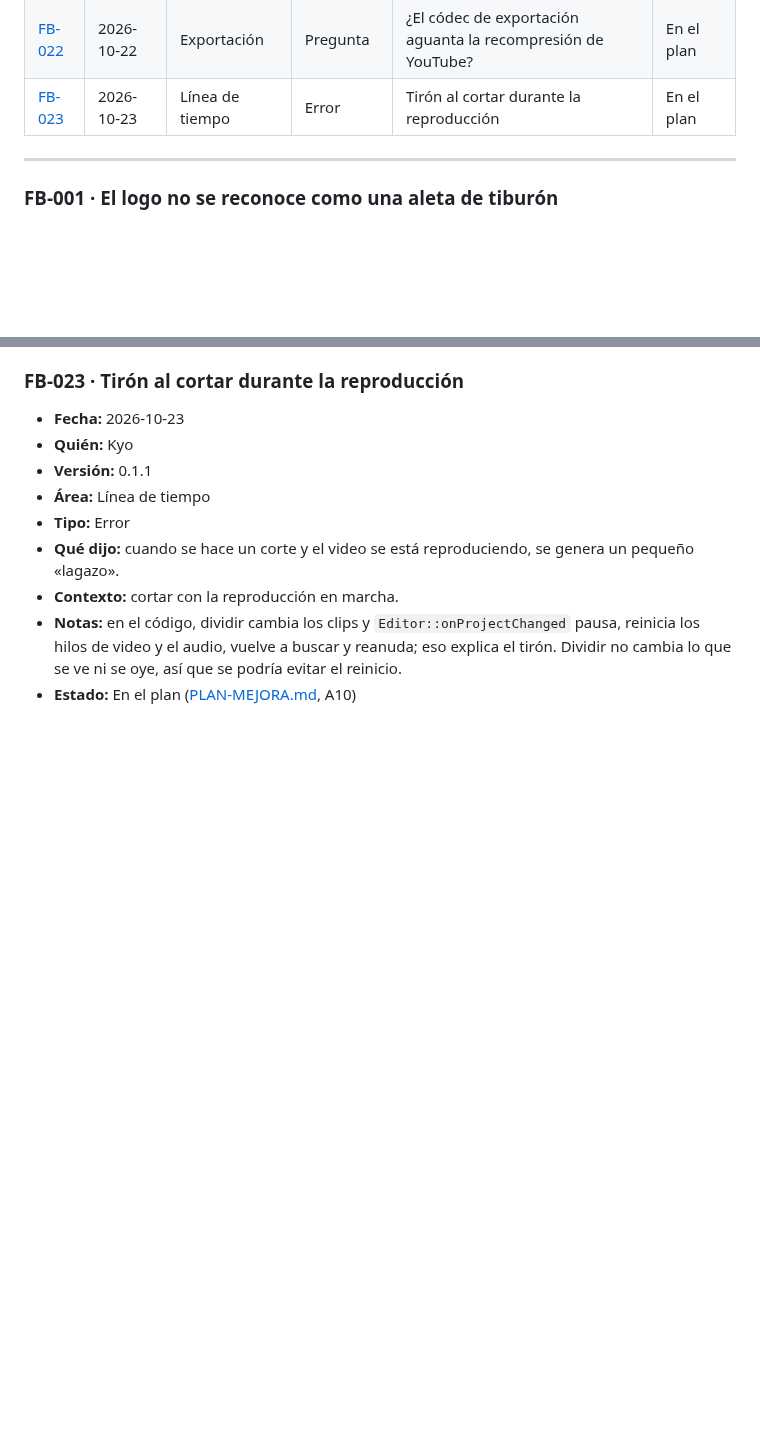
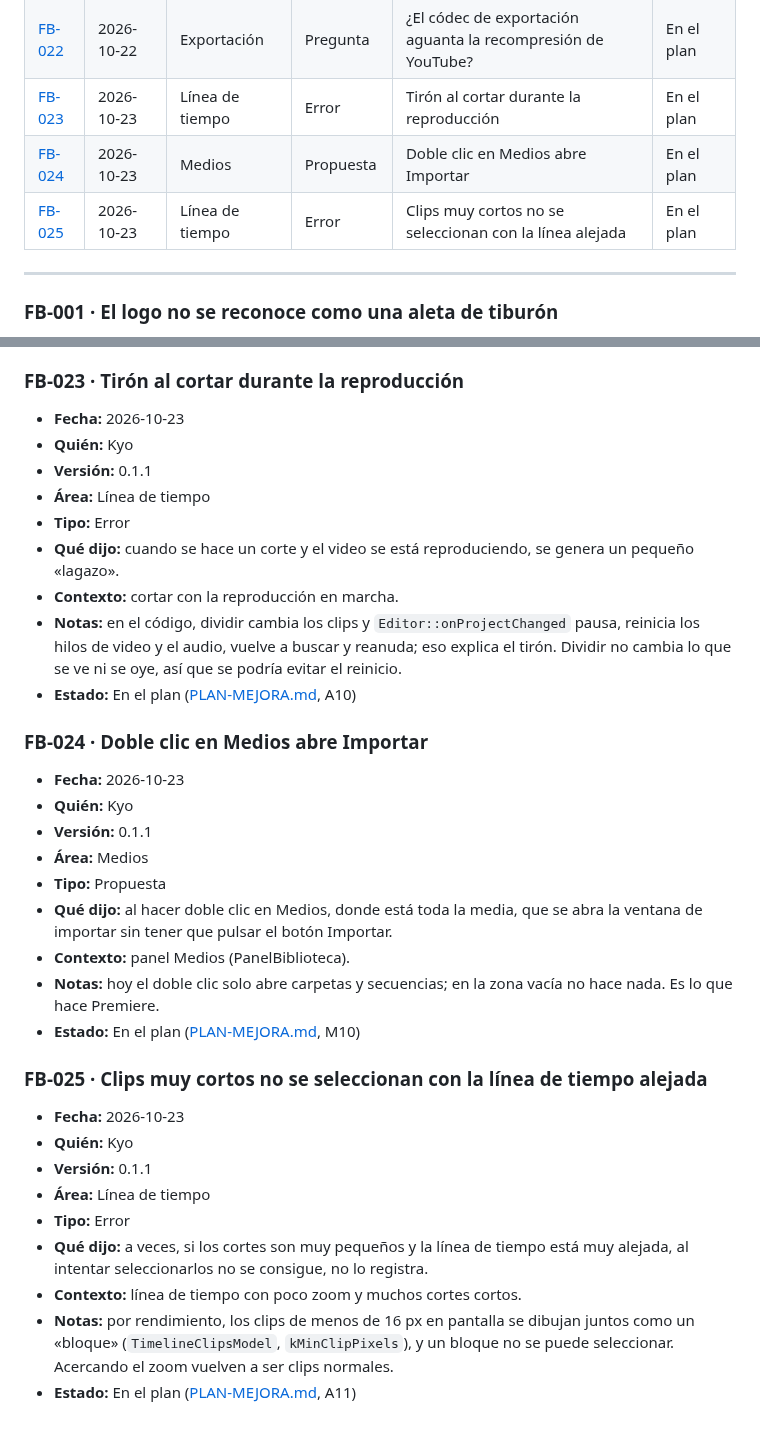
Before and after one commit to KyoSharkCode/SharkCut, a Markdown page: docs/feedback/FEEDBACK.md, 2 parts joined by grey strips. GitHub-like rendering; blank space fills up the shorter version.

Commit message:
Feedback: FB-024 (doble clic para importar) y FB-025 (clips cortos sin selección)
Co-Authored-By: Claude Opus 5.5 <noreply@anthropic.com>
Claude-Session: https://claude.ai/code/session_0191TMxm1A2J4sTZh1zqK7xq

```diff
--- a/docs/feedback/FEEDBACK.md
+++ b/docs/feedback/FEEDBACK.md
@@ -27,6 +27,8 @@ Formato y estados: ver [README.md](README.md).
 | [FB-021](#fb-021) | 2026-10-22 | Rendimiento | Propuesta | Ver y configurar la aceleración por hardware | En el plan |
 | [FB-022](#fb-022) | 2026-10-22 | Exportación | Pregunta | ¿El códec de exportación aguanta la recompresión de YouTube? | En el plan |
 | [FB-023](#fb-023) | 2026-10-23 | Línea de tiempo | Error | Tirón al cortar durante la reproducción | En el plan |
+| [FB-024](#fb-024) | 2026-10-23 | Medios | Propuesta | Doble clic en Medios abre Importar | En el plan |
+| [FB-025](#fb-025) | 2026-10-23 | Línea de tiempo | Error | Clips muy cortos no se seleccionan con la línea alejada | En el plan |
 
 ---
 
@@ -335,3 +337,32 @@ Formato y estados: ver [README.md](README.md).
   reinicia los hilos de video y el audio, vuelve a buscar y reanuda; eso explica el tirón.
   Dividir no cambia lo que se ve ni se oye, así que se podría evitar el reinicio.
 - **Estado:** En el plan ([PLAN-MEJORA.md](PLAN-MEJORA.md), A10)
+
+<a id="fb-024"></a>
+### FB-024 · Doble clic en Medios abre Importar
+- **Fecha:** 2026-10-23
+- **Quién:** Kyo
+- **Versión:** 0.1.1
+- **Área:** Medios
+- **Tipo:** Propuesta
+- **Qué dijo:** al hacer doble clic en Medios, donde está toda la media, que se abra la
+  ventana de importar sin tener que pulsar el botón Importar.
+- **Contexto:** panel Medios (PanelBiblioteca).
+- **Notas:** hoy el doble clic solo abre carpetas y secuencias; en la zona vacía no hace
+  nada. Es lo que hace Premiere.
+- **Estado:** En el plan ([PLAN-MEJORA.md](PLAN-MEJORA.md), M10)
+
+<a id="fb-025"></a>
+### FB-025 · Clips muy cortos no se seleccionan con la línea de tiempo alejada
+- **Fecha:** 2026-10-23
+- **Quién:** Kyo
+- **Versión:** 0.1.1
+- **Área:** Línea de tiempo
+- **Tipo:** Error
+- **Qué dijo:** a veces, si los cortes son muy pequeños y la línea de tiempo está muy
+  alejada, al intentar seleccionarlos no se consigue, no lo registra.
+- **Contexto:** línea de tiempo con poco zoom y muchos cortes cortos.
+- **Notas:** por rendimiento, los clips de menos de 16 px en pantalla se dibujan juntos como
+  un «bloque» (`TimelineClipsModel`, `kMinClipPixels`), y un bloque no se puede
+  seleccionar. Acercando el zoom vuelven a ser clips normales.
+- **Estado:** En el plan ([PLAN-MEJORA.md](PLAN-MEJORA.md), A11)
```
Also changed, not shown: docs/feedback/PLAN-MEJORA.md (+18 -2 lines).
